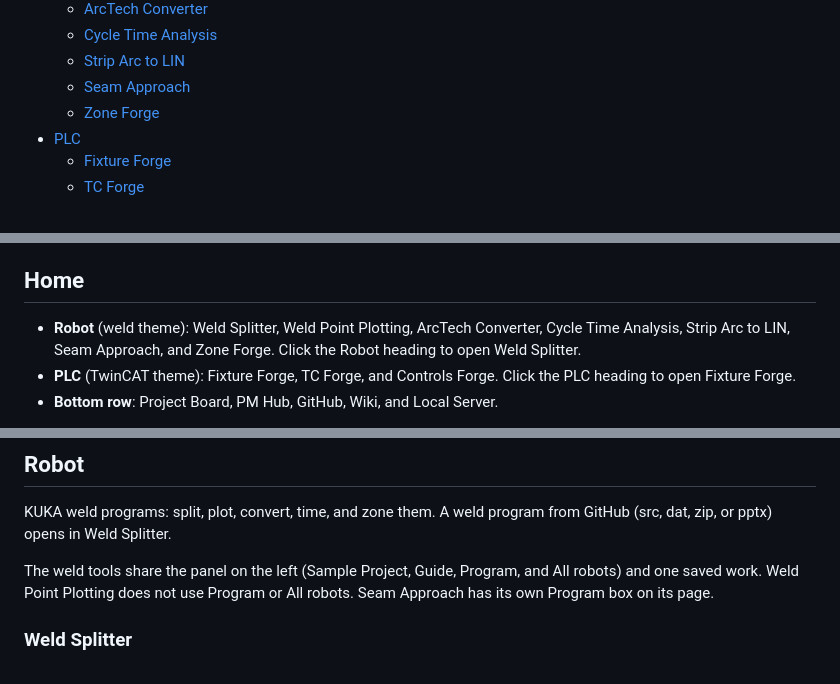
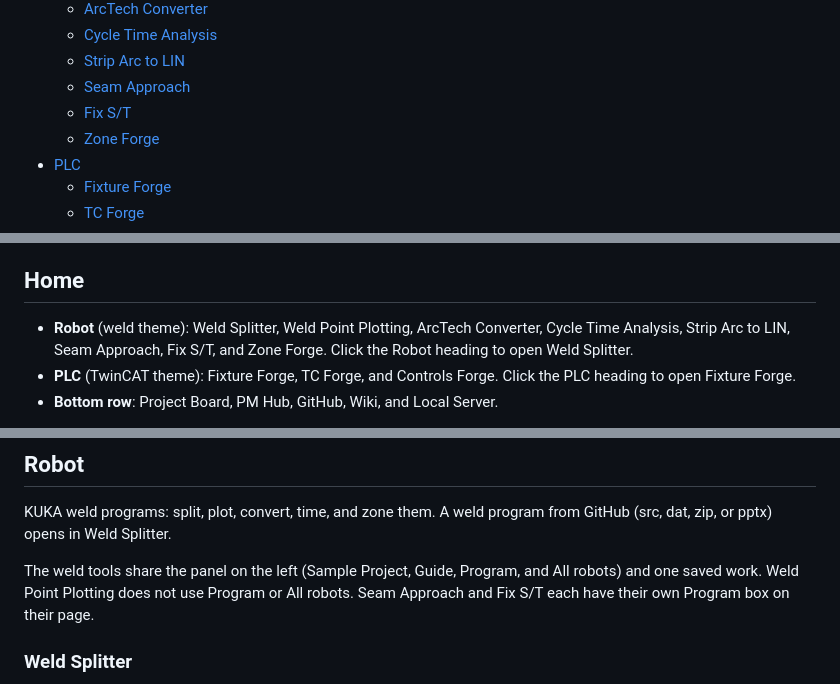
Before and after one commit to Sodecia-GTAC/wiki, a Markdown page: GTAC VC Tools/GTAC VC Tools.md, 3 parts joined by grey strips. Rendered like a GitHub page.

```diff
--- a/GTAC VC Tools/GTAC VC Tools.md
+++ b/GTAC VC Tools/GTAC VC Tools.md
@@ -17,6 +17,7 @@ Home has two sections. Robot holds the weld tools. PLC holds the TwinCAT tools.
   - [Cycle Time Analysis](#cycle-time-analysis)
   - [Strip Arc to LIN](#strip-arc-to-lin)
   - [Seam Approach](#seam-approach)
+  - [Fix S/T](#fix-st)
   - [Zone Forge](#zone-forge)
 - [PLC](#plc)
   - [Fixture Forge](#fixture-forge)
@@ -31,7 +32,7 @@ Home has two sections. Robot holds the weld tools. PLC holds the TwinCAT tools.
 
 ## Home
 
-- **Robot** (weld theme): Weld Splitter, Weld Point Plotting, ArcTech Converter, Cycle Time Analysis, Strip Arc to LIN, Seam Approach, and Zone Forge. Click the Robot heading to open Weld Splitter.
+- **Robot** (weld theme): Weld Splitter, Weld Point Plotting, ArcTech Converter, Cycle Time Analysis, Strip Arc to LIN, Seam Approach, Fix S/T, and Zone Forge. Click the Robot heading to open Weld Splitter.
 - **PLC** (TwinCAT theme): Fixture Forge, TC Forge, and Controls Forge. Click the PLC heading to open Fixture Forge.
 - **Bottom row**: Project Board, PM Hub, GitHub, Wiki, and Local Server.
 
@@ -64,7 +65,7 @@ The drop-down shows the section and the tool you are in, such as ROBOT, Weld Spl
 
 KUKA weld programs: split, plot, convert, time, and zone them. A weld program from GitHub (src, dat, zip, or pptx) opens in Weld Splitter.
 
-The weld tools share the panel on the left (Sample Project, Guide, Program, and All robots) and one saved work. Weld Point Plotting does not use Program or All robots. Seam Approach has its own Program box on its page.
+The weld tools share the panel on the left (Sample Project, Guide, Program, and All robots) and one saved work. Weld Point Plotting does not use Program or All robots. Seam Approach and Fix S/T each have their own Program box on their page.
 
 ### Weld Splitter
 
```
Also changed, not shown: other parts of GTAC VC Tools/GTAC VC Tools.md (+14 -0 lines), GTAC VC Tools/images/fix-st.png (added).
